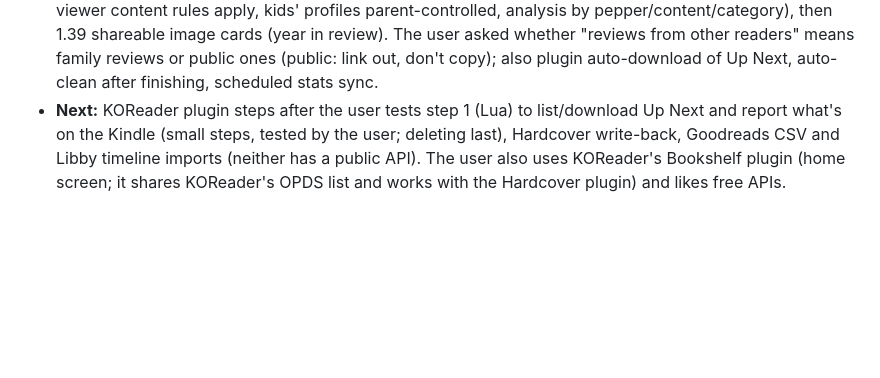
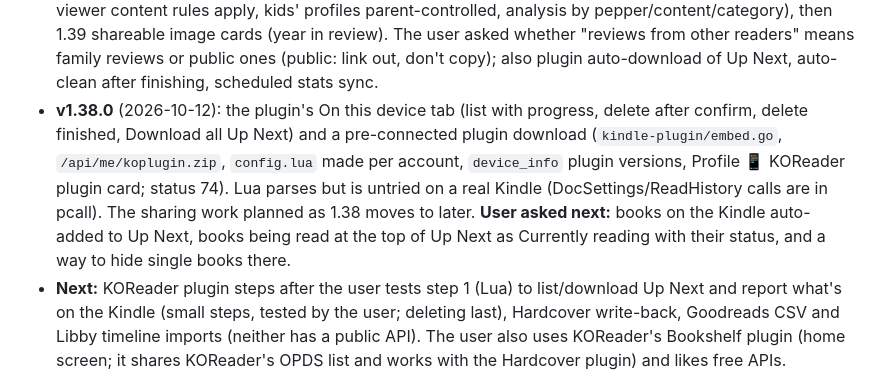
Before and after one commit to ZachCurry13/novelcheck, a Markdown page: HANDOFF.md, the part around the change. Rendered like a GitHub page; blank space fills up the shorter version.

Commit message:
Handoff: v1.38.0 released
Co-Authored-By: Claude Sonnet 5.5 <noreply@anthropic.com>

```diff
--- a/HANDOFF.md
+++ b/HANDOFF.md
@@ -21,6 +21,7 @@ NovelCheck (Go + vanilla JS PWA, self-hosted on the user's TrueNAS) rates a fami
 - **v1.36.3** (2026-10-12): three-word sync codes (`internal/store/words.go`; old codes still work) with a wrong-code limiter (`codeGuesses`), WebDAV kept tidy (`dav` start folder collapses; Profile 🧹 Remove empty folders), clearer Cloud storage steps. The user's WebDAV now lists folders (the Kindle got a list); still to confirm: Choose folder + Synchronize now. Idea in progress: a short OPDS address (`/opds` with the username and sync code as Basic login) because the long token address is hard to type on a Kindle.
 - **v1.36.4** (2026-10-12): the short OPDS address: `/opds` with the NovelCheck username and sync code as KOReader's Username/Password (status 72); the long token address still works. Untried with a real KOReader. Open from the user: WebDAV Choose-folder and Synchronize now; whether the plugin has been run on a Kindle.
 - **v1.37.0** (2026-10-12): the Reading stats page (`stats.js`, `statscalc.js`, `statsviews.js`; status 73) from KOReader's page-by-page reading, rolled into hours (`reading_hours`) and drawn in the browser's time zone. Tested with seeded data only, never with a real Kindle sync. `TestBatchFinishedNotice` (analyzer) is flaky, unrelated. **Next (agreed direction):** stats for people without KOReader (Hardcover/Goodreads imports: finished dates, ratings, own reviews), then 1.38 sharing (private by default, family readers page, viewer content rules apply, kids' profiles parent-controlled, analysis by pepper/content/category), then 1.39 shareable image cards (year in review). The user asked whether "reviews from other readers" means family reviews or public ones (public: link out, don't copy); also plugin auto-download of Up Next, auto-clean after finishing, scheduled stats sync.
+- **v1.38.0** (2026-10-12): the plugin's On this device tab (list with progress, delete after confirm, delete finished, Download all Up Next) and a pre-connected plugin download (`kindle-plugin/embed.go`, `/api/me/koplugin.zip`, `config.lua` made per account, `device_info` plugin versions, Profile 📱 KOReader plugin card; status 74). Lua parses but is untried on a real Kindle (DocSettings/ReadHistory calls are in pcall). The sharing work planned as 1.38 moves to later. **User asked next:** books on the Kindle auto-added to Up Next, books being read at the top of Up Next as Currently reading with their status, and a way to hide single books there.
 - **Next:** KOReader plugin steps after the user tests step 1 (Lua) to list/download Up Next and report what's on the Kindle (small steps, tested by the user; deleting last), Hardcover write-back, Goodreads CSV and Libby timeline imports (neither has a public API). The user also uses KOReader's Bookshelf plugin (home screen; it shares KOReader's OPDS list and works with the Hardcover plugin) and likes free APIs.
 - **Next (agreed 2026-09-29, released one at a time with the user's OK):** 1.31 Hardcover sync (one-way, a personal token per person, hourly), 1.32 Read in NovelCheck (a phone reader in the browser that keeps the place with KOReader through kosync). Goodreads and StoryGraph have no API.
 - A "2.0" was discussed: no rewrite; instead one job system for background work, one reading-progress model (fold it into 1.31/1.32), books with editions and files underneath (the one migration worth a 2.0), and a small component layer for the screens, page by page.
```
